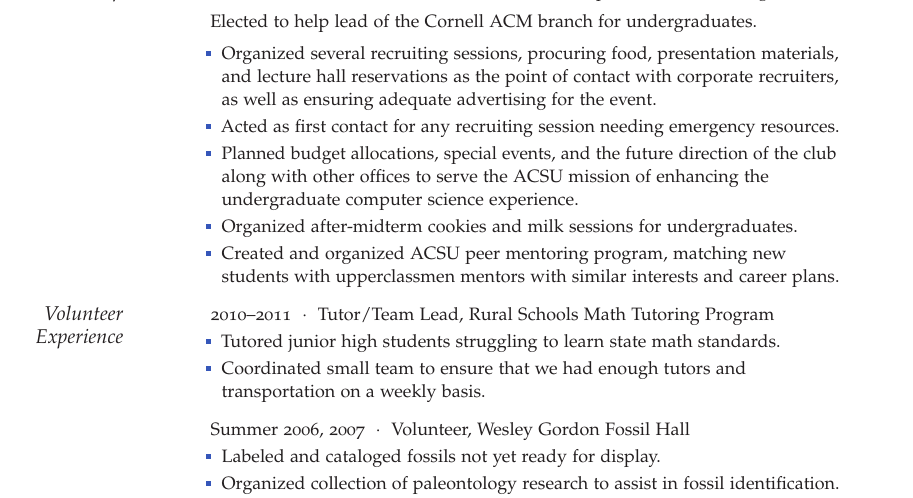
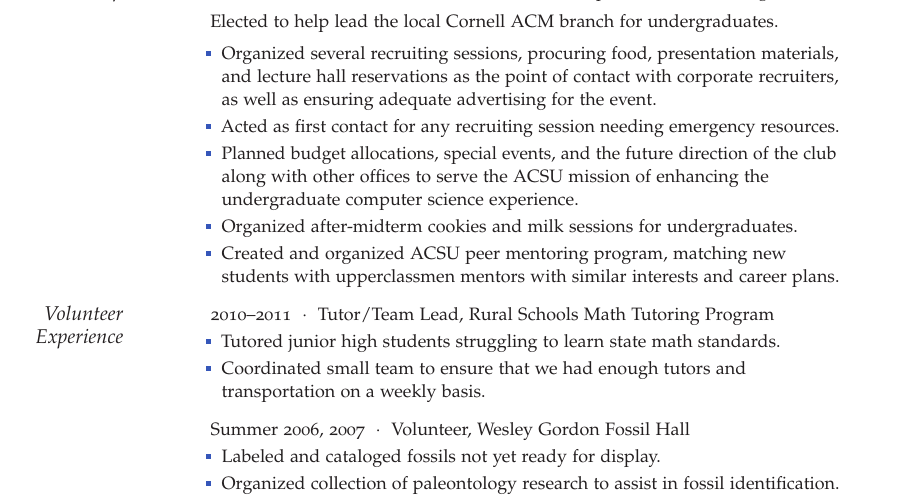
Before and after one commit to jasdeep-hundal/jasdeep-resume, a LaTeX CV (resume.tex): part of page 4 of 4, cut so that both start at the same text. Compiled offline with pdfLaTeX.

Commit message:
fix type and file formatting

```diff
--- a/resume.tex
+++ b/resume.tex
@@ -275,7 +275,7 @@ Currently on leave while working.\newline
 
 \NewSectionHeading{Leadership and Volunteer Experience}
 
-\Description{\MarginText{Leadership}2011--2012\ \ $\cdotp$\ \ Vice President, Association of Computer Science Undergraduates\\[0.05in]\hspace{0.30in}Elected to help lead of the Cornell ACM branch for undergraduates.
+\Description{\MarginText{Leadership}2011--2012\ \ $\cdotp$\ \ Vice President, Association of Computer Science Undergraduates\\[0.05in]\hspace{0.30in}Elected to help lead the local Cornell ACM branch for undergraduates.
 \newline
 \vspace{-1.0em}
 \begin{itemize}
```
